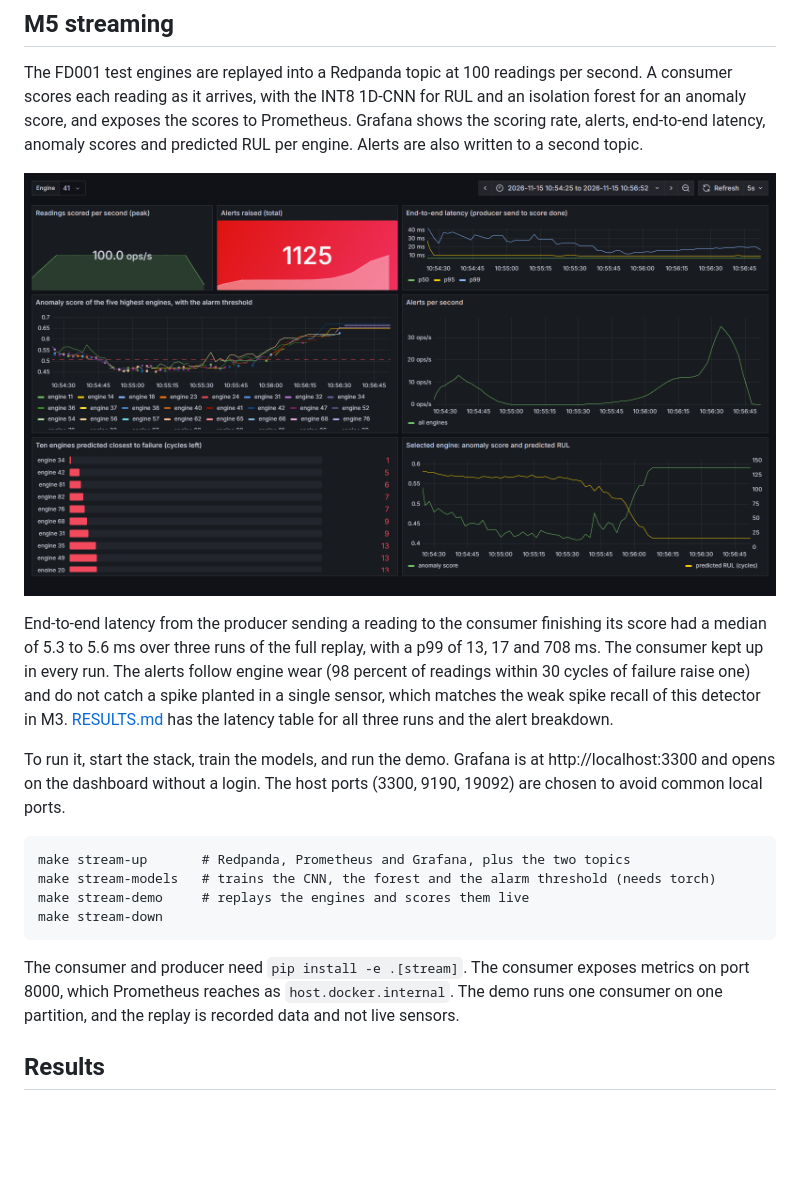
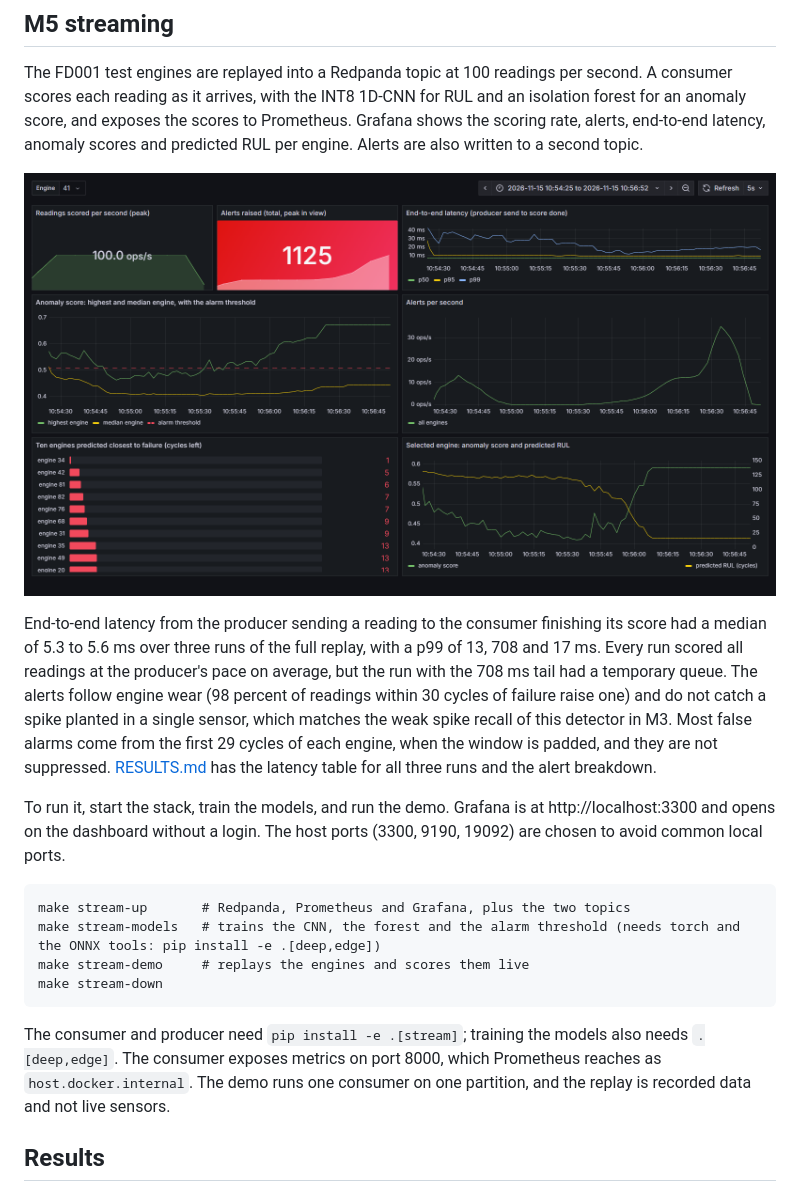
Before and after one commit to polysius/sensor-edge-ai, a Markdown page: README.md, the part around the change. GitHub-like rendering; pictures changed too: docs/grafana_dashboard.png; blank space fills up the shorter version.

Commit message:
Fix consumer idle and start offset, check producer delivery, correct M5 results and dashboard

````diff
--- a/README.md
+++ b/README.md
@@ -60,18 +60,18 @@ The FD001 test engines are replayed into a Redpanda topic at 100 readings per se
 
 ![Grafana dashboard for the streaming demo](docs/grafana_dashboard.png)
 
-End-to-end latency from the producer sending a reading to the consumer finishing its score had a median of 5.3 to 5.6 ms over three runs of the full replay, with a p99 of 13, 17 and 708 ms. The consumer kept up in every run. The alerts follow engine wear (98 percent of readings within 30 cycles of failure raise one) and do not catch a spike planted in a single sensor, which matches the weak spike recall of this detector in M3. [RESULTS.md](RESULTS.md) has the latency table for all three runs and the alert breakdown.
+End-to-end latency from the producer sending a reading to the consumer finishing its score had a median of 5.3 to 5.6 ms over three runs of the full replay, with a p99 of 13, 708 and 17 ms. Every run scored all readings at the producer's pace on average, but the run with the 708 ms tail had a temporary queue. The alerts follow engine wear (98 percent of readings within 30 cycles of failure raise one) and do not catch a spike planted in a single sensor, which matches the weak spike recall of this detector in M3. Most false alarms come from the first 29 cycles of each engine, when the window is padded, and they are not suppressed. [RESULTS.md](RESULTS.md) has the latency table for all three runs and the alert breakdown.
 
 To run it, start the stack, train the models, and run the demo. Grafana is at http://localhost:3300 and opens on the dashboard without a login. The host ports (3300, 9190, 19092) are chosen to avoid common local ports.
 
 ```
 make stream-up       # Redpanda, Prometheus and Grafana, plus the two topics
-make stream-models   # trains the CNN, the forest and the alarm threshold (needs torch)
+make stream-models   # trains the CNN, the forest and the alarm threshold (needs torch and the ONNX tools: pip install -e .[deep,edge])
 make stream-demo     # replays the engines and scores them live
 make stream-down
 ```
 
-The consumer and producer need `pip install -e .[stream]`. The consumer exposes metrics on port 8000, which Prometheus reaches as `host.docker.internal`. The demo runs one consumer on one partition, and the replay is recorded data and not live sensors.
+The consumer and producer need `pip install -e .[stream]`; training the models also needs `.[deep,edge]`. The consumer exposes metrics on port 8000, which Prometheus reaches as `host.docker.internal`. The demo runs one consumer on one partition, and the replay is recorded data and not live sensors.
 
 ## Results
 
````
Also changed, not shown: RESULTS.md (+13 -12 lines), 5 other files.
